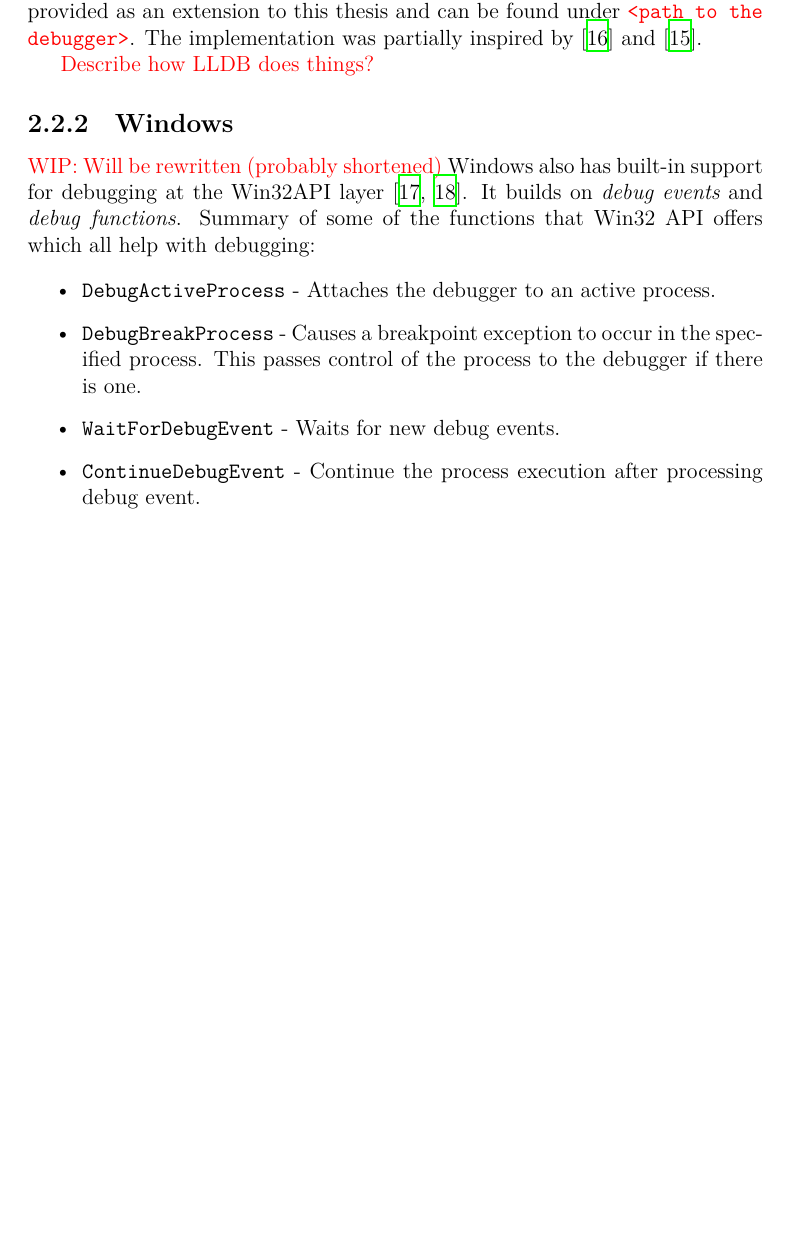
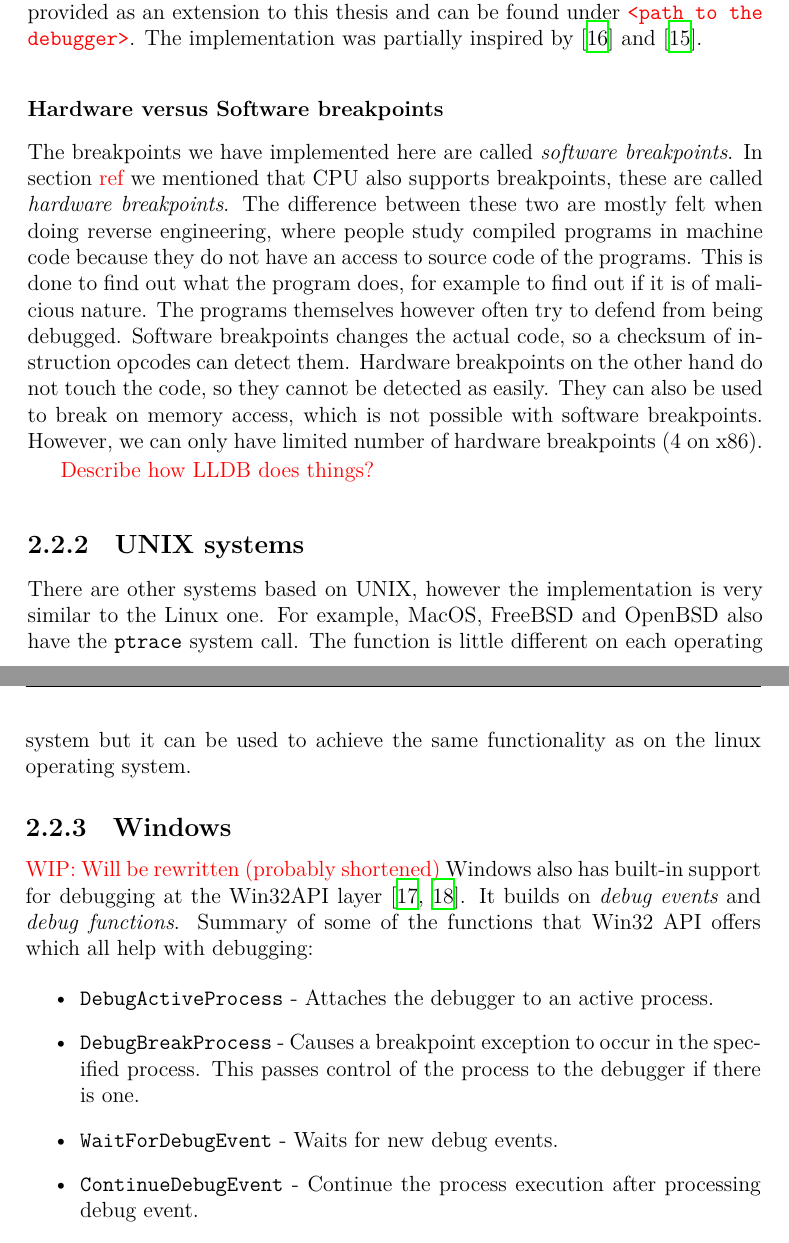
Before and after one commit to Gregofi/thesis, a LaTeX thesis (main.tex, which reads chapters/1.tex): part of page 34 of 47 before the commit and two parts of pages 34 and 35 of 47 after it, the two joined at a grey line, cut so that both start at the same text, the shorter picture padded with empty space. Compiled offline with XeLaTeX; a LaTeX package or settings file that is missing is left out.

Commit message:
Add HW vs SW breakpoints

```diff
--- a/chapters/1.tex
+++ b/chapters/1.tex
@@ -549,7 +550,28 @@ an extension to this thesis and can be found under \todo{\texttt{<path to the
 debugger>}}. The implementation was partially inspired by
 \cite{linux-debugger-blog} and \cite{lldb}.
 
+\subsubsection*{Hardware versus Software breakpoints}
+The breakpoints we have implemented here are called \textit{software
+breakpoints}. In section \todo{ref} we mentioned that CPU also supports
+breakpoints, these are called \textit{hardware breakpoints}. The difference
+between these two are mostly felt when doing reverse engineering, where people
+study compiled programs in machine code because they do not have an access to
+source code of the programs. This is done to find out what the program does,
+for example to find out if it is of malicious nature. The programs themselves
+however often try to defend from being debugged. Software breakpoints changes
+the actual code, so a checksum of instruction opcodes can detect them. Hardware
+breakpoints on the other hand do not touch the code, so they cannot be detected
+as easily. They can also be used to break on memory access, which is not
+possible with software breakpoints. However, we can only have limited number of
+hardware breakpoints (4 on x86).
+
 \todo{Describe how LLDB does things?}
+
+\subsection{UNIX systems}
+There are other systems based on UNIX, however the implementation is very similar to the Linux one.
+For example, MacOS, FreeBSD and OpenBSD also have the \texttt{ptrace} system call. The function is
+little different on each operating system but it can be used to achieve the same functionality as
+on the linux operating system.
 
 \subsection{Windows}
 \todo{WIP: Will be rewritten (probably shortened)}
```
Also changed, not shown: chapters/1.tex (11 more changed lines).
